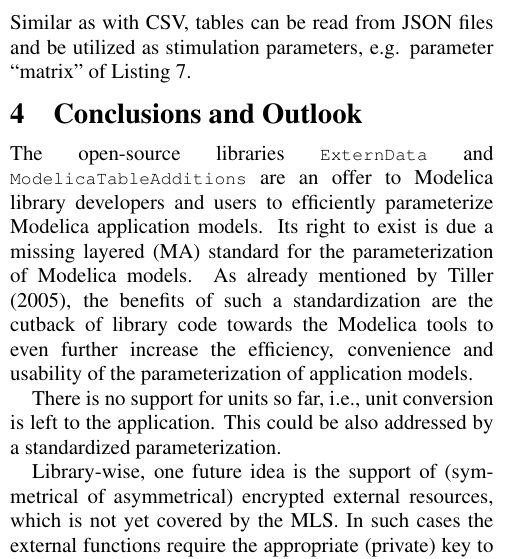
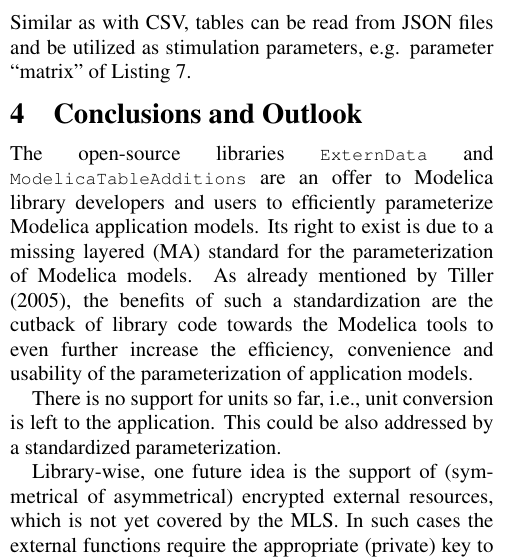
Before and after one commit to tbeu/Modelica2021_ExternData, a LaTeX document (modelica2021_ExternData.tex): part of one column of page 5 of 6, cut so that both start at the same text. Compiled offline with pdfLaTeX; a LaTeX package or settings file that is missing is left out.

Commit message:
Fix spelling

```diff
--- a/modelica2021_ExternData.tex
+++ b/modelica2021_ExternData.tex
@@ -423,7 +423,7 @@ Similar as with CSV, tables can be read from JSON files and be utilized as stimu
 \section{Conclusions and Outlook}
 
 The open-source libraries \modelica{ExternData} and \modelica{ModelicaTableAdditions} are an offer to Modelica library developers and users to efficiently parameterize Modelica application models.
-Its right to exist is due a missing layered (MA) standard for the parameterization of Modelica models.
+Its right to exist is due to a missing layered (MA) standard for the parameterization of Modelica models.
 As already mentioned by~\textcite{modelica2005Ford}, the benefits of such a standardization are the cutback of library code towards the Modelica tools to even further increase the efficiency, convenience and usability of the parameterization of application models.
 
 There is no support for units so far, i.e., unit conversion is left to the application.
```
